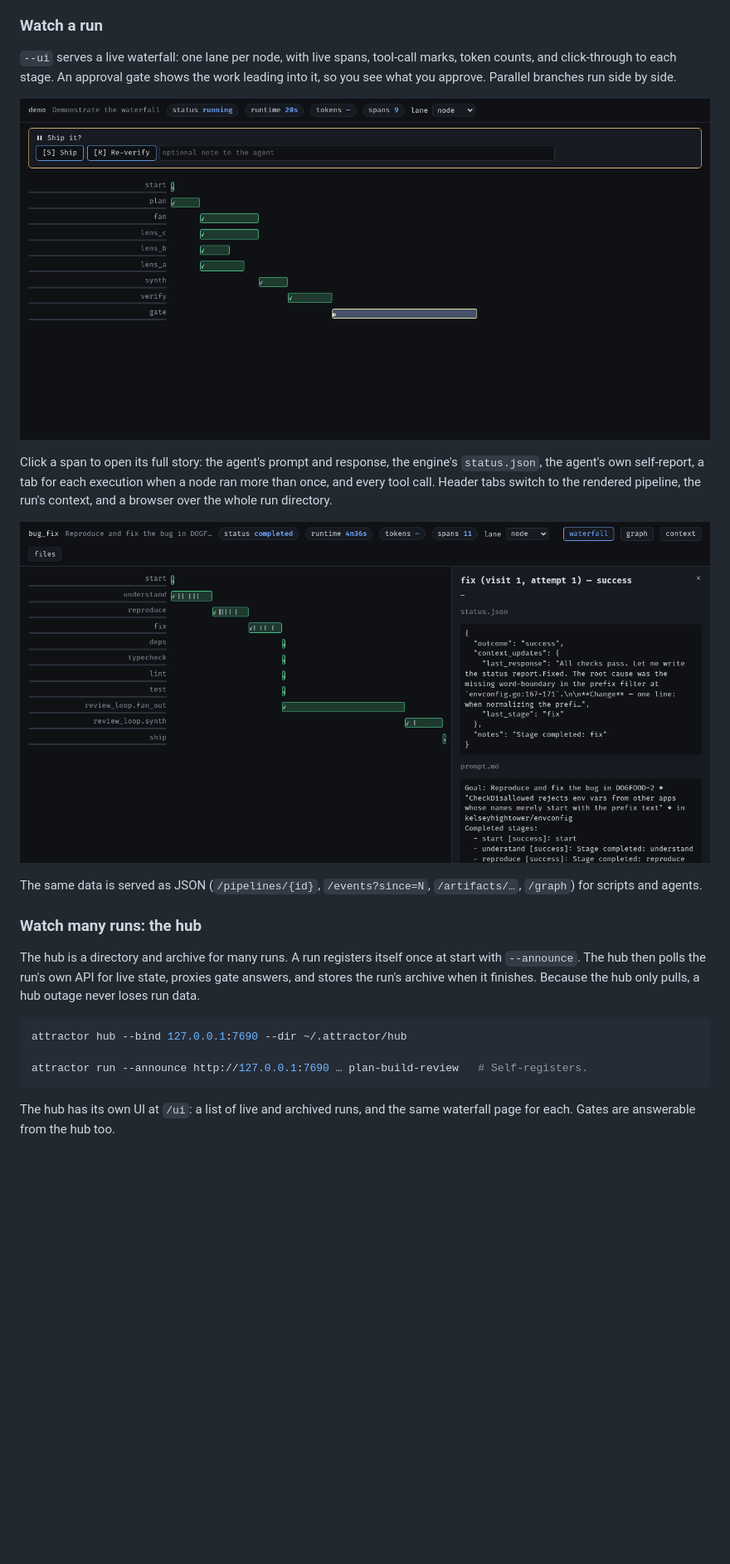
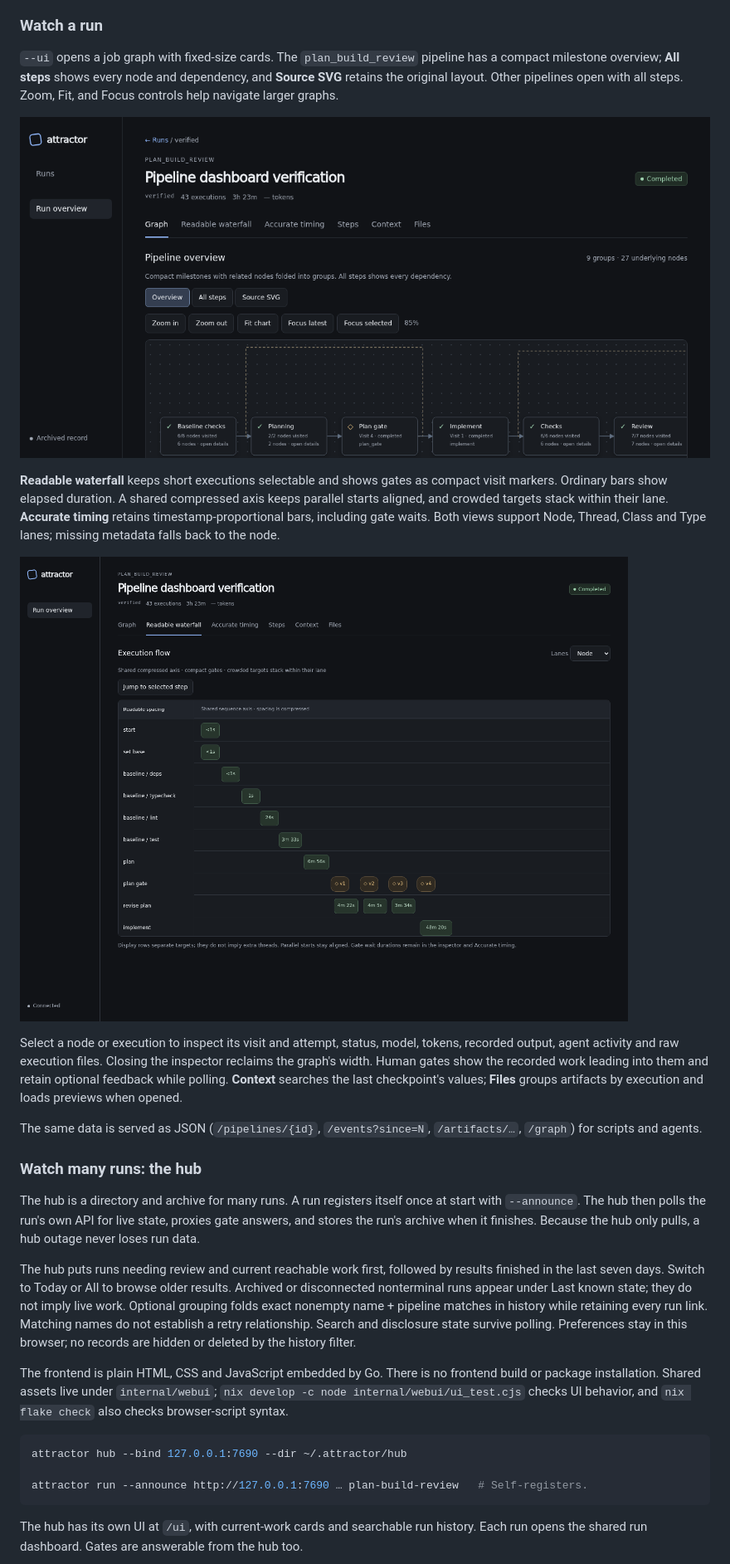
Before and after one commit to allouis/attractor, a Markdown page: README.md, the part around one of its changes. Shown at 83% size. Drawn GitHub-style; pictures changed too: docs/images/job-graph.png (added), docs/images/readable-waterfall.png (added); blank space fills up the shorter version.

Commit message:
Redesign hub and run dashboards with readable execution views

````diff
--- a/README.md
+++ b/README.md
@@ -253,20 +253,29 @@ Deterministic guards keep a run from dying or spinning:
 
 ### Watch a run
 
-`--ui` serves a live waterfall: one lane per node, with live spans,
-tool-call marks, token counts, and click-through to each stage. An
-approval gate shows the work leading into it, so you see what you
-approve. Parallel branches run side by side.
+`--ui` opens a job graph with fixed-size cards. The `plan_build_review`
+pipeline has a compact milestone overview; **All steps** shows every
+node and dependency, and **Source SVG** retains the original layout.
+Other pipelines open with all steps. Zoom, Fit, and Focus controls help
+navigate larger graphs.
 
-![The live waterfall, paused at a human gate](./docs/images/waterfall.png)
+![Pipeline job graph](./docs/images/job-graph.png)
 
-Click a span to open its full story: the agent's prompt and response, the
-engine's `status.json`, the agent's own self-report, a tab for each
-execution when a node ran more than once, and every tool call. Header
-tabs switch to the rendered pipeline, the run's context, and a browser
-over the whole run directory.
+**Readable waterfall** keeps short executions selectable and shows gates
+as compact visit markers. Ordinary bars show elapsed duration. A shared
+compressed axis keeps parallel starts aligned, and crowded targets stack
+within their lane. **Accurate timing** retains timestamp-proportional
+bars, including gate waits. Both views support Node, Thread, Class and
+Type lanes; missing metadata falls back to the node.
 
-![Span detail: the agent's status report, prompt, response, and tool calls](./docs/images/detail.png)
+![Readable waterfall with compact gate visits](./docs/images/readable-waterfall.png)
+
+Select a node or execution to inspect its visit and attempt, status,
+model, tokens, recorded output, agent activity and raw execution files.
+Closing the inspector reclaims the graph's width. Human gates show the
+recorded work leading into them and retain optional feedback while
+polling. **Context** searches the last checkpoint's values; **Files**
+groups artifacts by execution and loads previews when opened.
 
 The same data is served as JSON (`/pipelines/{id}`, `/events?since=N`,
 `/artifacts/…`, `/graph`) for scripts and agents.
@@ -278,12 +287,27 @@ once at start with `--announce`. The hub then polls the run's own API for
 live state, proxies gate answers, and stores the run's archive when it
 finishes. Because the hub only pulls, a hub outage never loses run data.
 
+The hub puts runs needing review and current reachable work first, followed
+by results finished in the last seven days. Switch to Today or All to
+browse older results. Archived or disconnected nonterminal runs appear
+under Last known state; they do not imply live work. Optional grouping
+folds exact nonempty name + pipeline matches in history while retaining
+every run link. Matching names do not establish a retry relationship.
+Search and disclosure state survive polling. Preferences stay in this
+browser; no records are hidden or deleted by the history filter.
+
+The frontend is plain HTML, CSS and JavaScript embedded by Go. There is
+no frontend build or package installation. Shared assets live under
+`internal/webui`; `nix develop -c node internal/webui/ui_test.cjs` checks
+UI behavior, and `nix flake check` also checks browser-script syntax.
+
 ```bash
 attractor hub --bind 127.0.0.1:7690 --dir ~/.attractor/hub
 
 attractor run --announce http://127.0.0.1:7690 … plan-build-review   # Self-registers.
 ```
 
-The hub has its own UI at `/ui`: a list of live and archived runs, and
-the same waterfall page for each. Gates are answerable from the hub too.
+The hub has its own UI at `/ui`, with current-work cards and searchable
+run history. Each run opens the shared run dashboard. Gates are
+answerable from the hub too.
 
````
Also changed, not shown: other parts of README.md (+1 -1 lines), docs/images/hub-dashboard.png (added), 10 other files.
